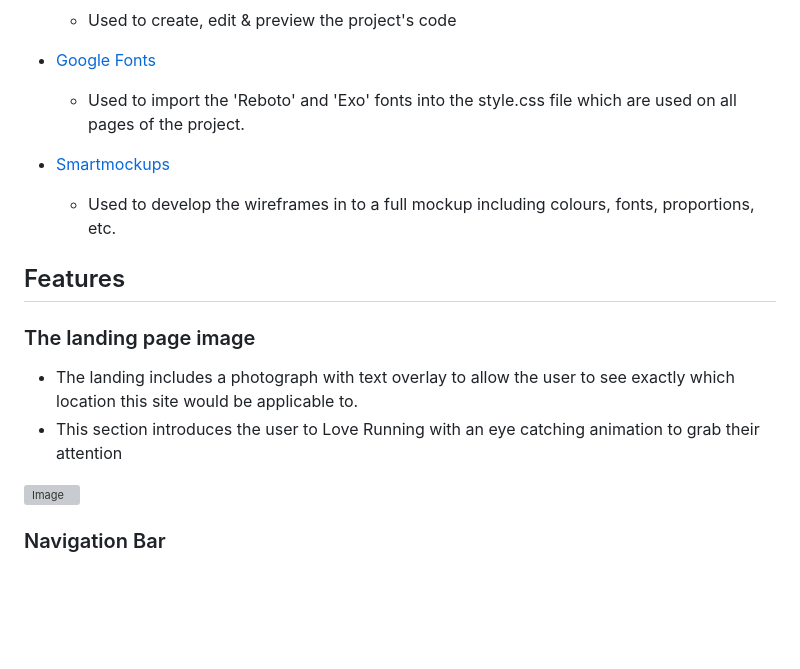
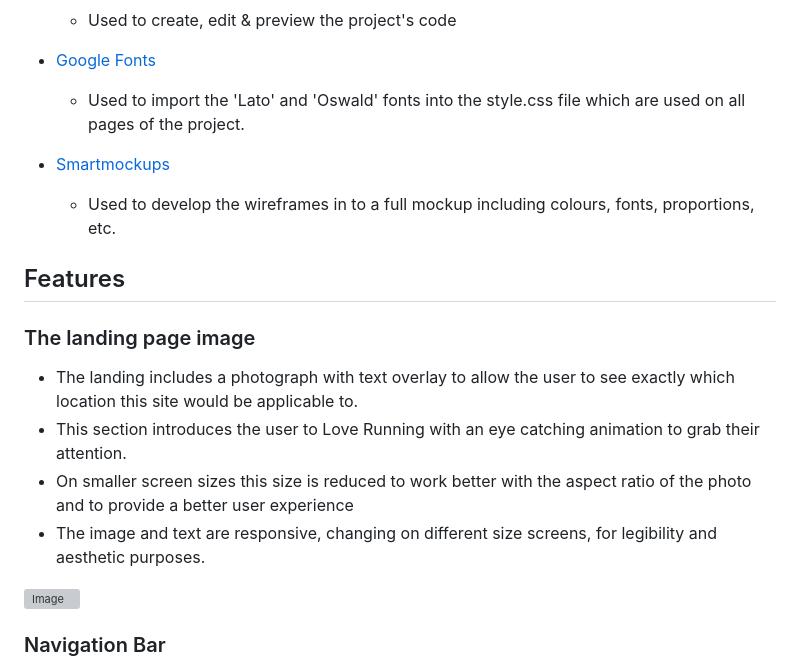
Before and after one commit to Nicolelir/Love-running, a Markdown page: README.md, the part around the change. Drawn GitHub-style; blank space fills up the shorter version; grey boxes are pictures that could not be loaded.

```diff
--- a/README.md
+++ b/README.md
@@ -39,7 +39,7 @@ Love Running is a site that hopes to help keep people motivated to meet up for r
    - Used to create, edit & preview the project's code
 
 - [Google Fonts](https://fonts.google.com/)
-   - Used to import the 'Reboto' and 'Exo' fonts into the style.css file which are used on all pages of the project.
+   - Used to import the 'Lato' and 'Oswald' fonts into the style.css file which are used on all pages of the project.
 
 - [Smartmockups](https://smartmockups.com/)
    - Used to develop the wireframes in to a full mockup including colours, fonts, proportions, etc.
@@ -50,7 +50,9 @@ Love Running is a site that hopes to help keep people motivated to meet up for r
 ### The landing page image
 
 - The landing includes a photograph with text overlay to allow the user to see exactly which location this site would be applicable to.
-- This section introduces the user to Love Running with an eye catching animation to grab their attention
+- This section introduces the user to Love Running with an eye catching animation to grab their attention.
+- On smaller screen sizes this size is reduced to work better with the aspect ratio of the photo and to provide a better user experience
+- The image and text are responsive, changing on different size screens, for legibility and aesthetic purposes.
 
 ![Image](/assets/images/landing%20page%20image.png)
 
```
